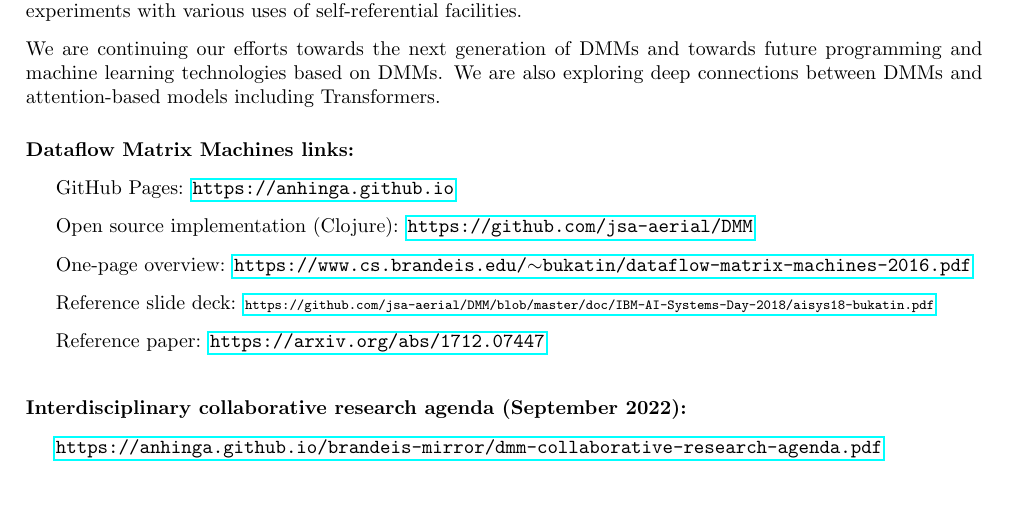
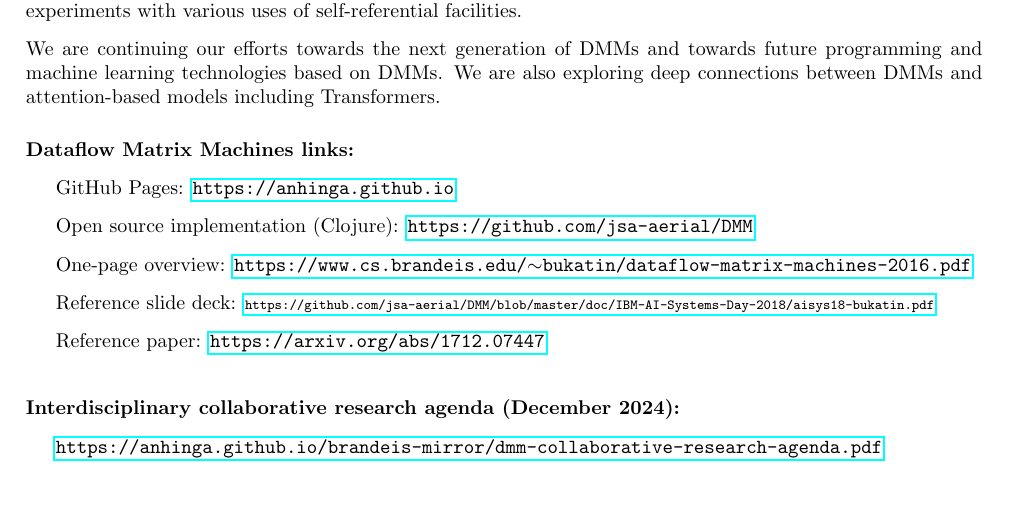
Before and after one commit to anhinga/2021-notes, a LaTeX paper (white-paper/dmm-white-paper-2024.tex): part of page 2 of 2, cut so that both start at the same text. Compiled offline with pdfLaTeX.

Commit message:
final version for 2024

```diff
--- a/white-paper/dmm-white-paper-2024.tex
+++ b/white-paper/dmm-white-paper-2024.tex
@@ -205,7 +205,7 @@ Reference paper: \href{https://arxiv.org/abs/1712.07447}{\tt https://arxiv.org/a
 
 \vspace{0.3in}
 \noindent
-{\bf Interdisciplinary collaborative research agenda (September 2022):}
+{\bf Interdisciplinary collaborative research agenda (December 2024):}
 
 \vspace{0.1in}
 \href{https://anhinga.github.io/brandeis-mirror/dmm-collaborative-research-agenda.pdf}{\tt https://anhinga.github.io/brandeis-mirror/dmm-collaborative-research-agenda.pdf}
```
